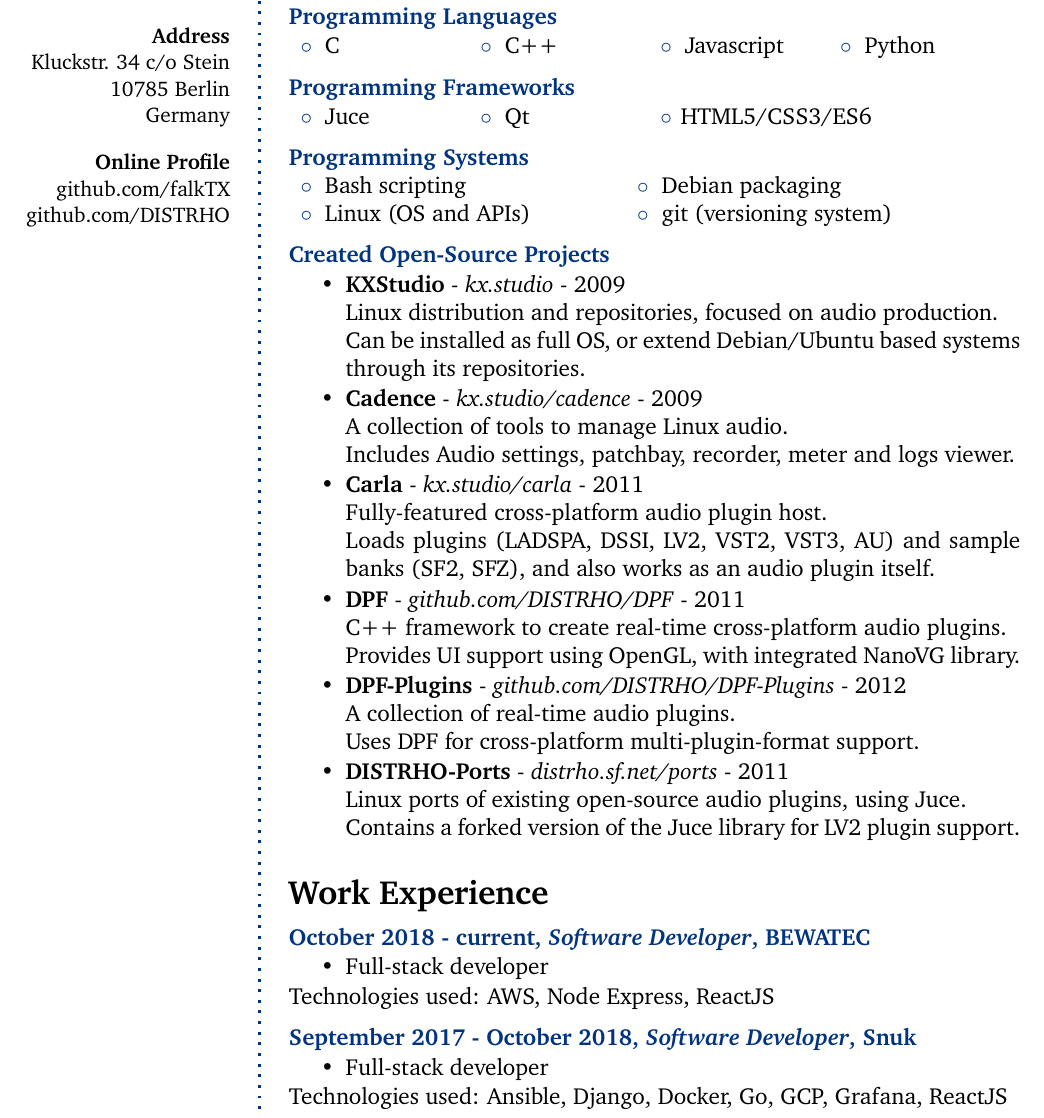
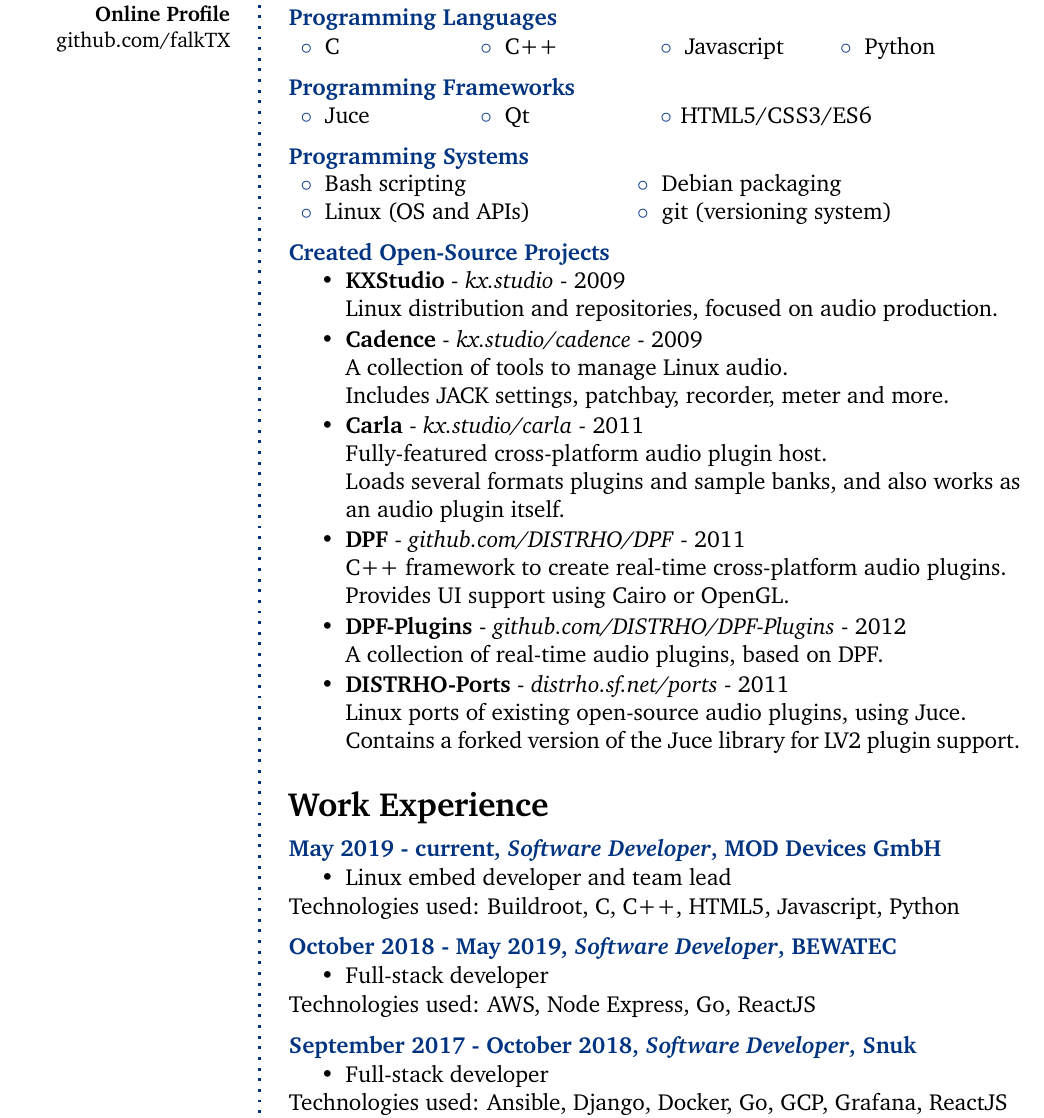
Before and after one commit to falkTX/falktx-web, a LaTeX CV (cv/cv.tex): part of page 1 of 2, cut so that both start at the same text. Compiled offline with pdfLaTeX.

Commit message:
Update CV and current location

```diff
--- a/cv/cv.tex
+++ b/cv/cv.tex
@@ -34,16 +34,9 @@
 \textbf{Filipe Coelho} \\
 falktx@falktx.com \\
 +49 1573 4020937 \\
-+351 963 453 117 \\
-\Sep
-\textbf{Address} \\
-Kluckstr. 34 c/o Stein \\
-10785 Berlin \\
-Germany \\
 \Sep
 \textbf{Online Profile} \\
 github.com/falkTX \\
-github.com/DISTRHO \\
 \vfill
 \end{flushright}
 }
@@ -106,24 +99,22 @@
 \CVItem{Created Open-Source Projects}{
 \begin{itemize}
 	\item \textbf{KXStudio} - \textit{kx.studio} - 2009\\
-	  Linux distribution and repositories, focused on audio production.\\
-	  Can be installed as full OS, or extend Debian/Ubuntu based systems through its repositories.\vspace{0.04cm}
+	  Linux distribution and repositories, focused on audio production.\vspace{0.04cm}
 
 	\item \textbf{Cadence} - \textit{kx.studio/cadence} - 2009\\
 	  A collection of tools to manage Linux audio.\\
-	  Includes Audio settings, patchbay, recorder, meter and logs viewer.\vspace{0.04cm}
+	  Includes JACK settings, patchbay, recorder, meter and more.\vspace{0.04cm}
 
 	\item \textbf{Carla} - \textit{kx.studio/carla} - 2011\\
 	  Fully-featured cross-platform audio plugin host.\\
-	  Loads plugins (LADSPA, DSSI, LV2, VST2, VST3, AU) and sample banks (SF2, SFZ), and also works as an audio plugin itself.\vspace{0.04cm}
+	  Loads several formats plugins and sample banks, and also works as an audio plugin itself.\vspace{0.04cm}
 
 	\item \textbf{DPF} - \textit{github.com/DISTRHO/DPF} - 2011\\
 	  C++ framework to create real-time cross-platform audio plugins.\\
-	  Provides UI support using OpenGL, with integrated NanoVG library.\vspace{0.04cm}
+	  Provides UI support using Cairo or OpenGL.\vspace{0.04cm}
 
 	\item \textbf{DPF-Plugins} - \textit{github.com/DISTRHO/DPF-Plugins} - 2012\\
-	  A collection of real-time audio plugins.\\
-	  Uses DPF for cross-platform multi-plugin-format support.\vspace{0.04cm}
+	  A collection of real-time audio plugins, based on DPF.\vspace{0.04cm}
 
 	\item \textbf{DISTRHO-Ports} - \textit{distrho.sf.net/ports} - 2011\\
 	  Linux ports of existing open-source audio plugins, using Juce.\\
@@ -143,11 +134,20 @@
 
 %------------------------------------------------
 
-\CVItem{October 2018 - current, \textit{Software Developer}, BEWATEC}{
+\CVItem{May 2019 - current, \textit{Software Developer}, MOD Devices GmbH}{
+\begin{itemize}
+	\item Linux embed developer and team lead
+\end{itemize}
+Technologies used: Buildroot, C, C++, HTML5, Javascript, Python
+}
+
+%------------------------------------------------
+
+\CVItem{October 2018 - May 2019, \textit{Software Developer}, BEWATEC}{
 \begin{itemize}
 	\item Full-stack developer
 \end{itemize}
-Technologies used: AWS, Node Express, ReactJS
+Technologies used: AWS, Node Express, Go, ReactJS
 }
 
 %------------------------------------------------
```
Also changed, not shown: files/cv.pdf, 2 other files.
